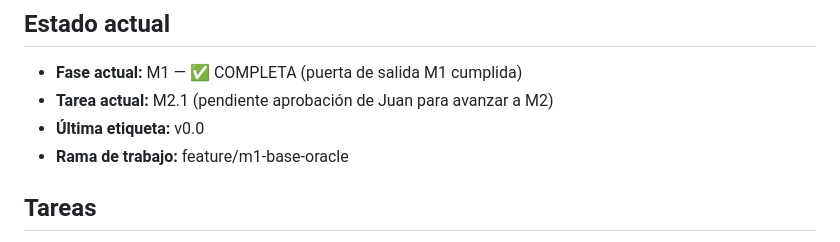
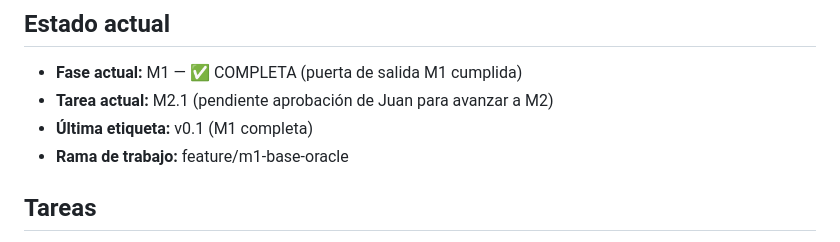
Before and after one commit to Sebasr0311/MediTraje, a Markdown page: docs/PROGRESO.md, the part around the change. Rendered like a GitHub page.

Commit message:
docs(progreso): marcar m1 completa y etiqueta v0.1

```diff
--- a/docs/PROGRESO.md
+++ b/docs/PROGRESO.md
@@ -6,7 +6,7 @@
 ## Estado actual
 - **Fase actual:** M1 — ✅ COMPLETA (puerta de salida M1 cumplida)
 - **Tarea actual:** M2.1 (pendiente aprobación de Juan para avanzar a M2)
-- **Última etiqueta:** v0.0
+- **Última etiqueta:** v0.1 (M1 completa)
 - **Rama de trabajo:** feature/m1-base-oracle
 
 ## Tareas
```
